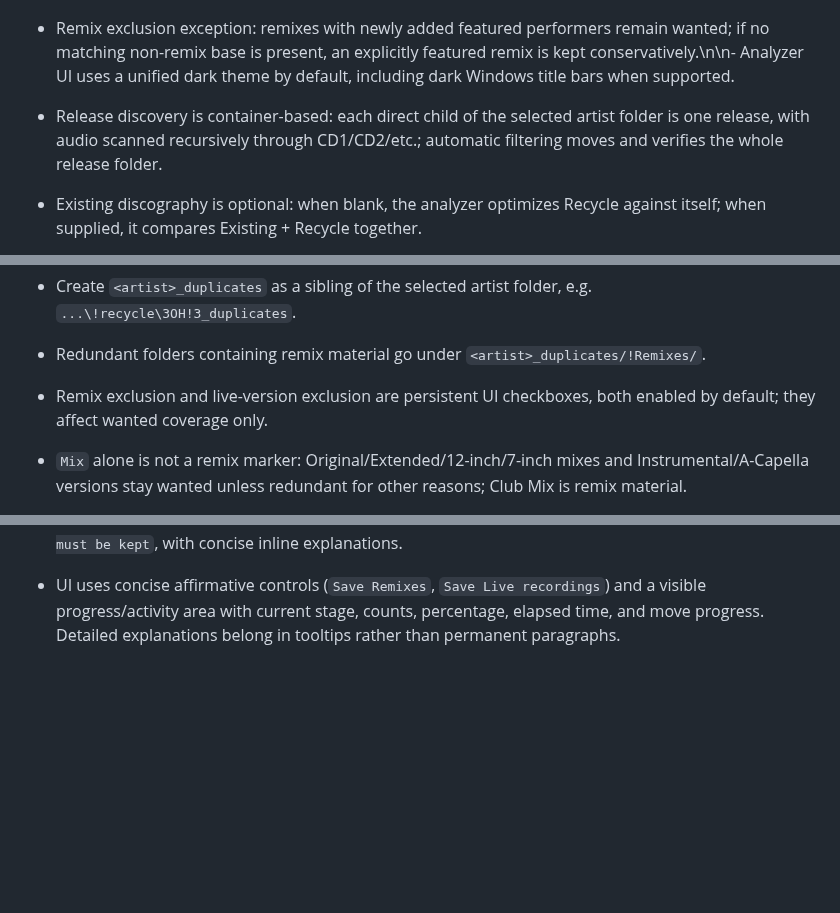
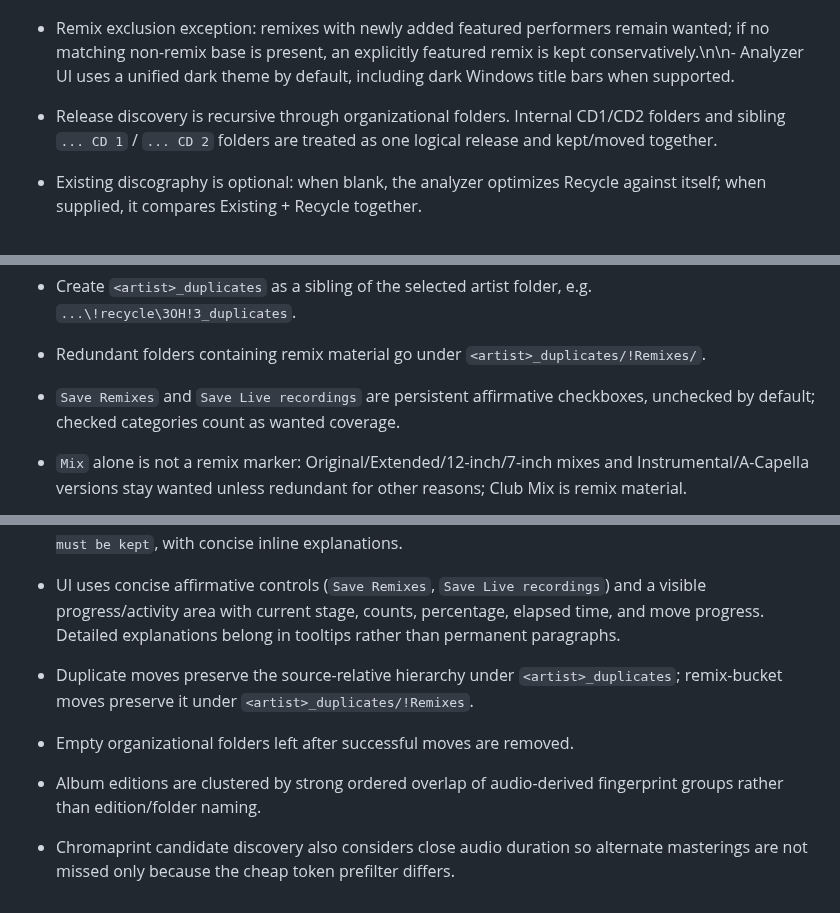
Before and after one commit to karpuzikov/userscripts, a Markdown page: audio-tools/discography-torrent-project/PROJECT.md, 3 parts joined by grey strips. Drawn GitHub-style; blank space fills up the shorter version.

Commit message:
Document analyzer structure fixes

```diff
--- a/audio-tools/discography-torrent-project/PROJECT.md
+++ b/audio-tools/discography-torrent-project/PROJECT.md
@@ -257,7 +257,7 @@ run this logic automatically at the final torrent preparation stage and prepare/
 
 - Remix exclusion exception: remixes with newly added featured performers remain wanted; if no matching non-remix base is present, an explicitly featured remix is kept conservatively.\n\n- Analyzer UI uses a unified dark theme by default, including dark Windows title bars when supported.
 
-- Release discovery is container-based: each direct child of the selected artist folder is one release, with audio scanned recursively through CD1/CD2/etc.; automatic filtering moves and verifies the whole release folder.
+- Release discovery is recursive through organizational folders. Internal CD1/CD2 folders and sibling `... CD 1` / `... CD 2` folders are treated as one logical release and kept/moved together.
 
 - Existing discography is optional: when blank, the analyzer optimizes Recycle against itself; when supplied, it compares Existing + Recycle together.
 
@@ -270,7 +270,7 @@ run this logic automatically at the final torrent preparation stage and prepare/
 - On confirmation, automatically move redundant release folders as-is into `<artist>_duplicates`; never rename the release folders.
 - Create `<artist>_duplicates` as a sibling of the selected artist folder, e.g. `...\!recycle\3OH!3_duplicates`.
 - Redundant folders containing remix material go under `<artist>_duplicates/!Remixes/`.
-- Remix exclusion and live-version exclusion are persistent UI checkboxes, both enabled by default; they affect wanted coverage only.
+- `Save Remixes` and `Save Live recordings` are persistent affirmative checkboxes, unchecked by default; checked categories count as wanted coverage.
 - `Mix` alone is not a remix marker: Original/Extended/12-inch/7-inch mixes and Instrumental/A-Capella versions stay wanted unless redundant for other reasons; Club Mix is remix material.
 - Version/language labels are descriptive only for duplicate identity; the decoded audio decides whether recordings are equivalent.
 - Track duplicate identity is audio-only: strict Chromaprint similarity decides equivalence; titles/filenames/MBIDs/ISRCs do not create or block matches.
@@ -391,3 +391,8 @@ Next stage after this: metadata/tag normalization using the shared Picard rules.
 - UI labels must explain the effect of each option to a first-time user; ambiguous labels such as `Exclude remixes` are replaced by explicit behavior such as `Ignore remix tracks when deciding which releases must be kept`, with concise inline explanations.
 
 - UI uses concise affirmative controls (`Save Remixes`, `Save Live recordings`) and a visible progress/activity area with current stage, counts, percentage, elapsed time, and move progress. Detailed explanations belong in tooltips rather than permanent paragraphs.
+
+- Duplicate moves preserve the source-relative hierarchy under `<artist>_duplicates`; remix-bucket moves preserve it under `<artist>_duplicates/!Remixes`.
+- Empty organizational folders left after successful moves are removed.
+- Album editions are clustered by strong ordered overlap of audio-derived fingerprint groups rather than edition/folder naming.
+- Chromaprint candidate discovery also considers close audio duration so alternate masterings are not missed only because the cheap token prefilter differs.
```
